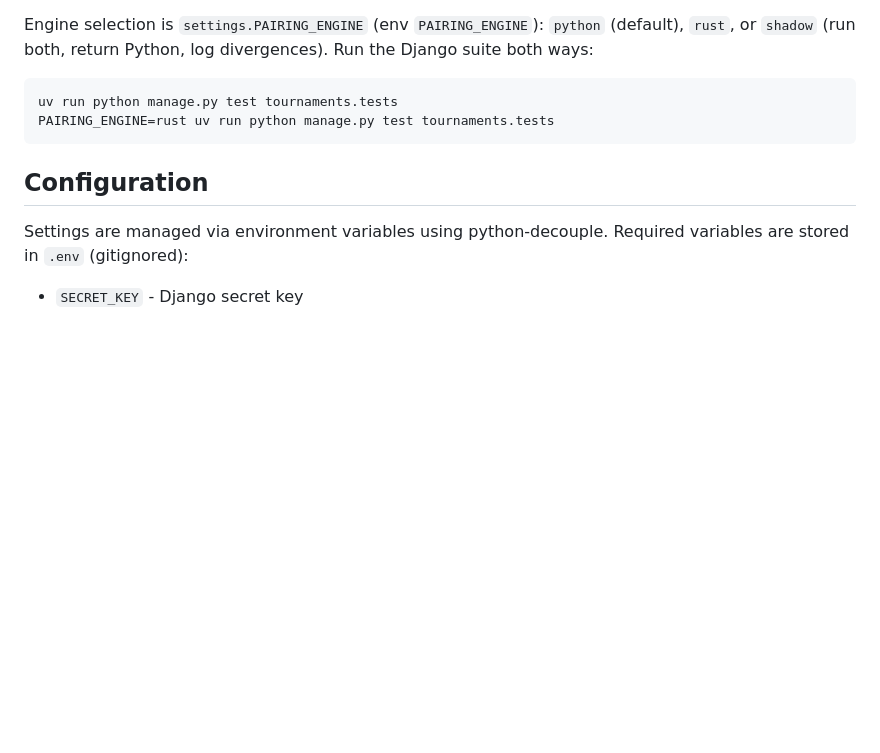
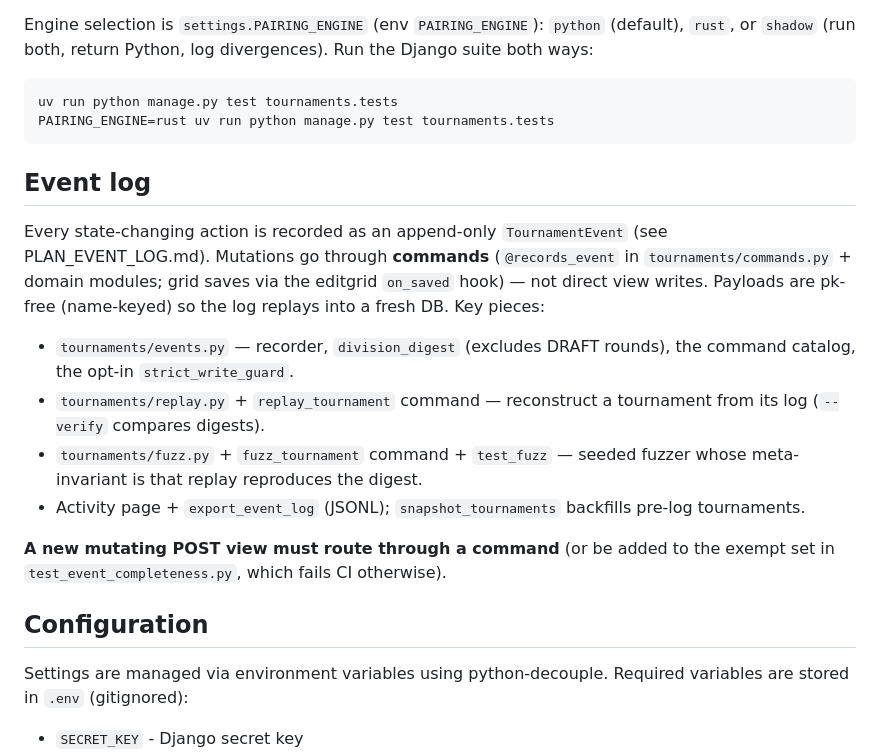
Before and after one commit to cocoscrabble/baxter, a Markdown page: CLAUDE.md, the part around the change. GitHub-like rendering; blank space fills up the shorter version.

Commit message:
docs: document the event log in CLAUDE.md
Note the command-through-@records_event pattern, the replay/fuzzer/activity
pieces, and the completeness rule that a new mutating POST view must be
command-backed.

Co-Authored-By: Claude Opus 4.8 <noreply@anthropic.com>

````diff
--- a/CLAUDE.md
+++ b/CLAUDE.md
@@ -57,6 +57,26 @@ uv run python manage.py test tournaments.tests
 PAIRING_ENGINE=rust uv run python manage.py test tournaments.tests
 ```
 
+## Event log
+
+Every state-changing action is recorded as an append-only `TournamentEvent`
+(see PLAN_EVENT_LOG.md). Mutations go through **commands** (`@records_event` in
+`tournaments/commands.py` + domain modules; grid saves via the editgrid
+`on_saved` hook) — not direct view writes. Payloads are pk-free (name-keyed) so
+the log replays into a fresh DB. Key pieces:
+
+- `tournaments/events.py` — recorder, `division_digest` (excludes DRAFT rounds),
+  the command catalog, the opt-in `strict_write_guard`.
+- `tournaments/replay.py` + `replay_tournament` command — reconstruct a
+  tournament from its log (`--verify` compares digests).
+- `tournaments/fuzz.py` + `fuzz_tournament` command + `test_fuzz` — seeded
+  fuzzer whose meta-invariant is that replay reproduces the digest.
+- Activity page + `export_event_log` (JSONL); `snapshot_tournaments` backfills
+  pre-log tournaments.
+
+**A new mutating POST view must route through a command** (or be added to the
+exempt set in `test_event_completeness.py`, which fails CI otherwise).
+
 ## Configuration
 
 Settings are managed via environment variables using python-decouple. Required variables are stored in `.env` (gitignored):
````
